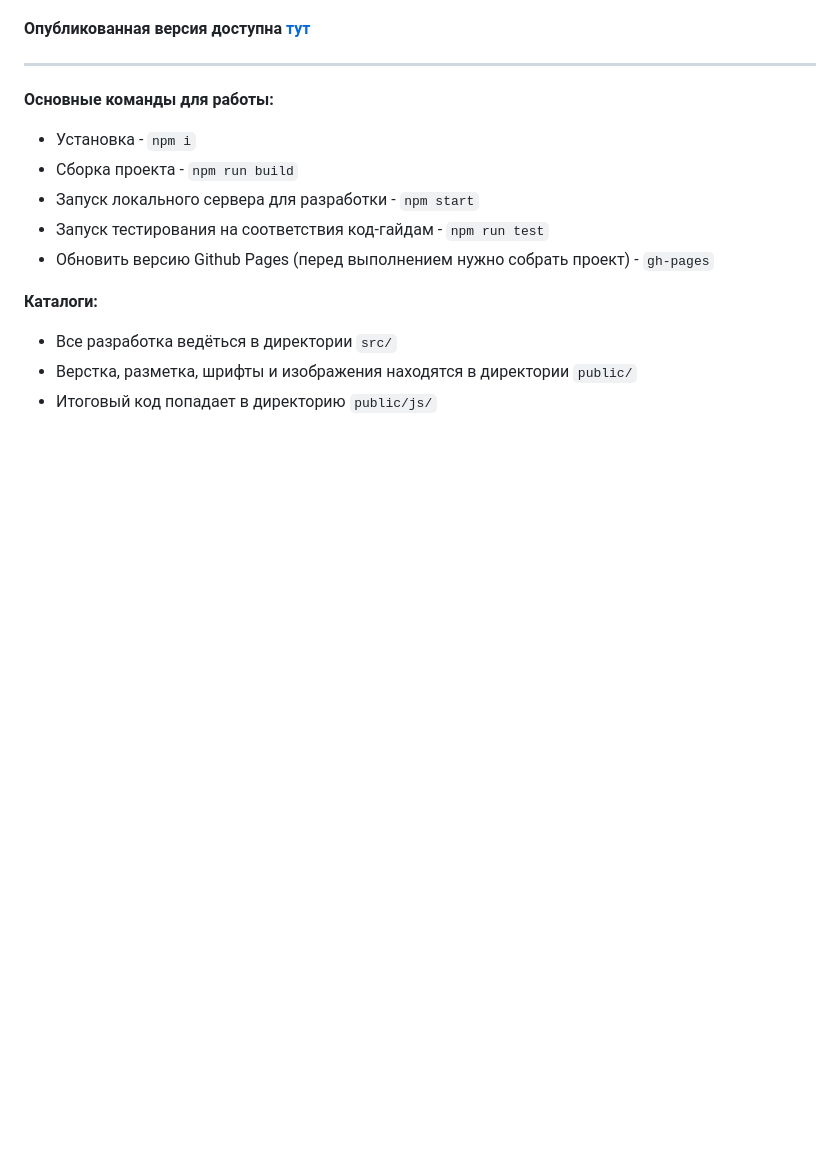
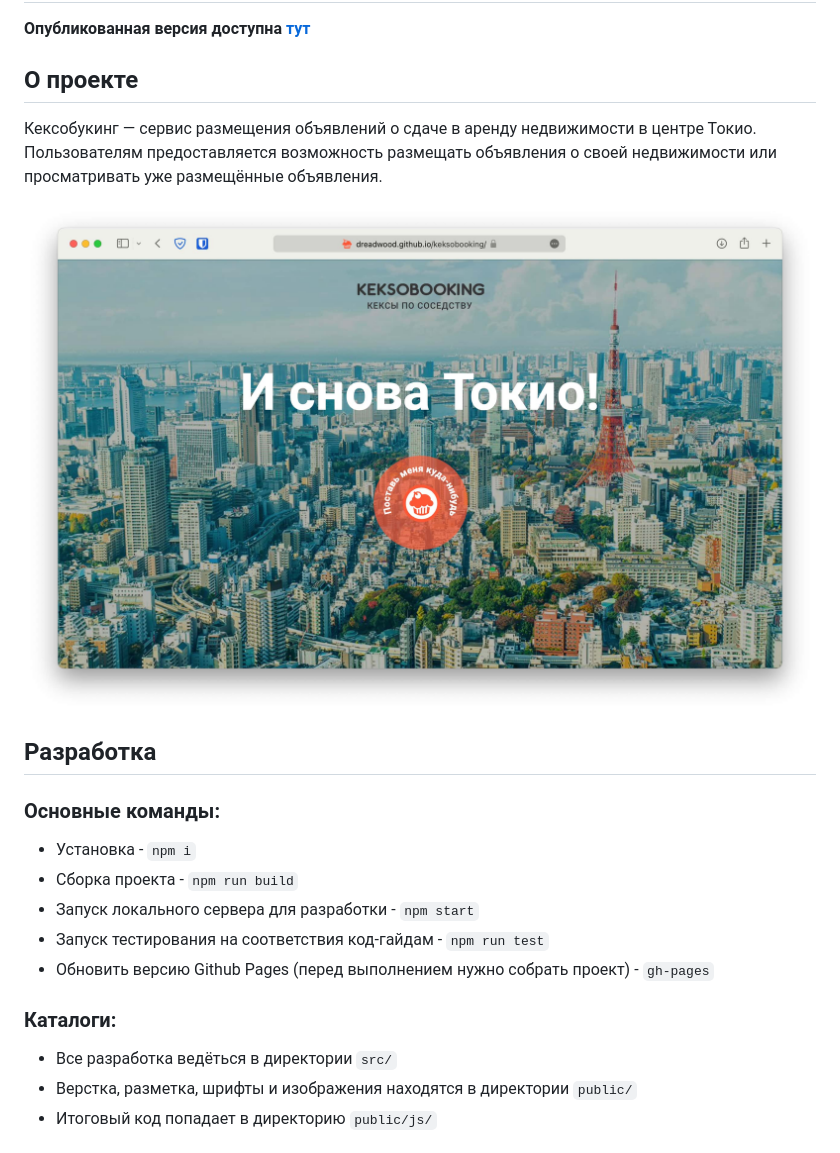
Before and after one commit to dreadwood/keksobooking, a Markdown page: Readme.md, the part around the change printed below. Drawn GitHub-style; pictures changed too: public/img/main-screen.jpg (added); blank space fills up the shorter version.

Commit message:
docs: update readme

```diff
--- a/Readme.md
+++ b/Readme.md
@@ -5,9 +2,16 @@
 
 **Опубликованная версия доступна [тут](https://dreadwood.github.io/keksobooking/)**
 
----
+## О проекте
 
-**Основные команды для работы:**
+Кексобукинг — сервис размещения объявлений о сдаче в аренду недвижимости в центре Токио. Пользователям предоставляется возможность размещать объявления о своей недвижимости или просматривать уже размещённые объявления.
+
+![Главный экран](public/img/main-screen.jpg)
+
+
+## Разработка
+
+### Основные команды:
 
 * Установка - `npm i`
 * Сборка проекта - `npm run build`
@@ -15,7 +19,7 @@
 * Запуск тестирования на соответствия код-гайдам - `npm run test`
 * Обновить версию Github Pages (перед выполнением нужно собрать проект) - `gh-pages`
 
-**Каталоги:**
+### Каталоги:
 
 * Все разработка ведёться в директории `src/`
 * Верстка, разметка, шрифты и изображения находятся в директории `public/`
```
Also changed, not shown: other parts of Readme.md (+1 -10 lines), 1 other file.
